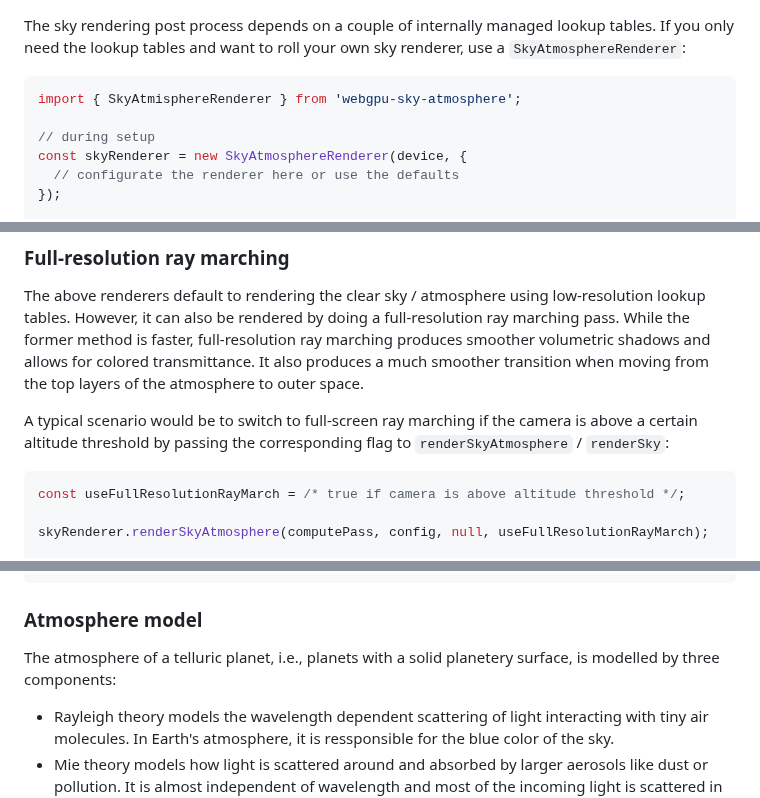
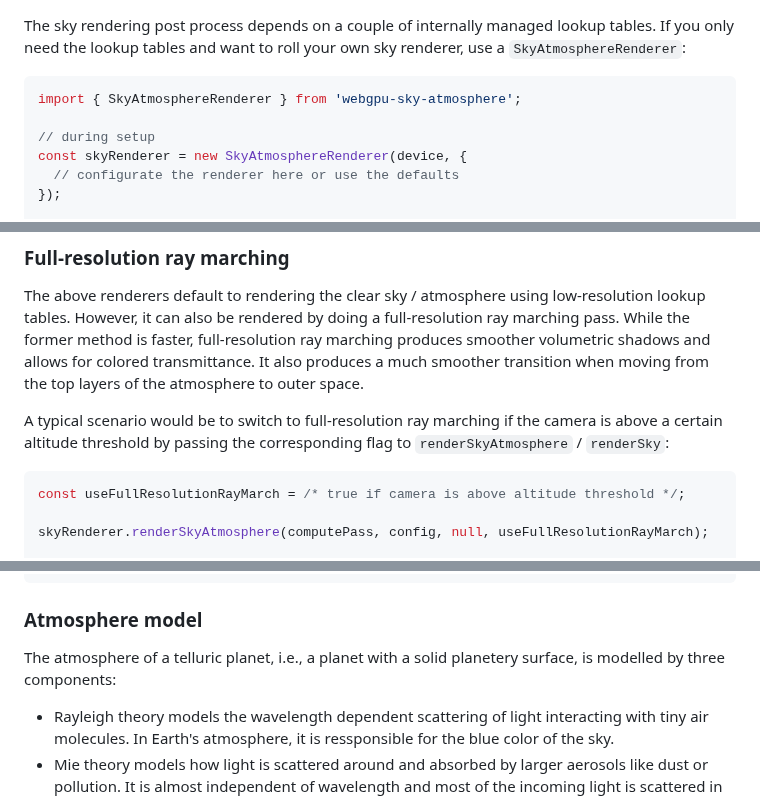
Before and after one commit to JolifantoBambla/webgpu-sky-atmosphere, a Markdown page: README.md, 3 parts joined by grey strips. GitHub-like rendering.

````diff
--- a/README.md
+++ b/README.md
@@ -124,7 +124,7 @@ The sky rendering post process depends on a couple of internally managed lookup
 If you only need the lookup tables and want to roll your own sky renderer, use a `SkyAtmosphereRenderer`:
 
 ```js
-import { SkyAtmisphereRenderer } from 'webgpu-sky-atmosphere';
+import { SkyAtmosphereRenderer } from 'webgpu-sky-atmosphere';
 
 // during setup
 const skyRenderer = new SkyAtmosphereRenderer(device, {
@@ -146,7 +146,7 @@ The above renderers default to rendering the clear sky / atmosphere using low-re
 While the former method is faster, full-resolution ray marching produces smoother volumetric shadows and allows for colored transmittance.
 It also produces a much smoother transition when moving from the top layers of the atmosphere to outer space.
 
-A typical scenario would be to switch to full-screen ray marching if the camera is above a certain altitude threshold by passing the corresponding flag to `renderSkyAtmosphere` / `renderSky`:
+A typical scenario would be to switch to full-resolution ray marching if the camera is above a certain altitude threshold by passing the corresponding flag to `renderSkyAtmosphere` / `renderSky`:
 
 ```js
 const useFullResolutionRayMarch = /* true if camera is above altitude threshold */;
@@ -169,7 +169,7 @@ const config = {
 
 ### Atmosphere model
 
-The atmosphere of a telluric planet, i.e., planets with a solid planetery surface, is modelled by three components:
+The atmosphere of a telluric planet, i.e., a planet with a solid planetery surface, is modelled by three components:
 
  * Rayleigh theory models the wavelength dependent scattering of light interacting with tiny air molecules. In Earth's atmosphere, it is ressponsible for the blue color of the sky.
  * Mie theory models how light is scattered around and absorbed by larger aerosols like dust or pollution. It is almost independent of wavelength and most of the incoming light is scattered in the forward direction. In Earth's atmosphere, it is responsible for the white glare around the sun.
````
